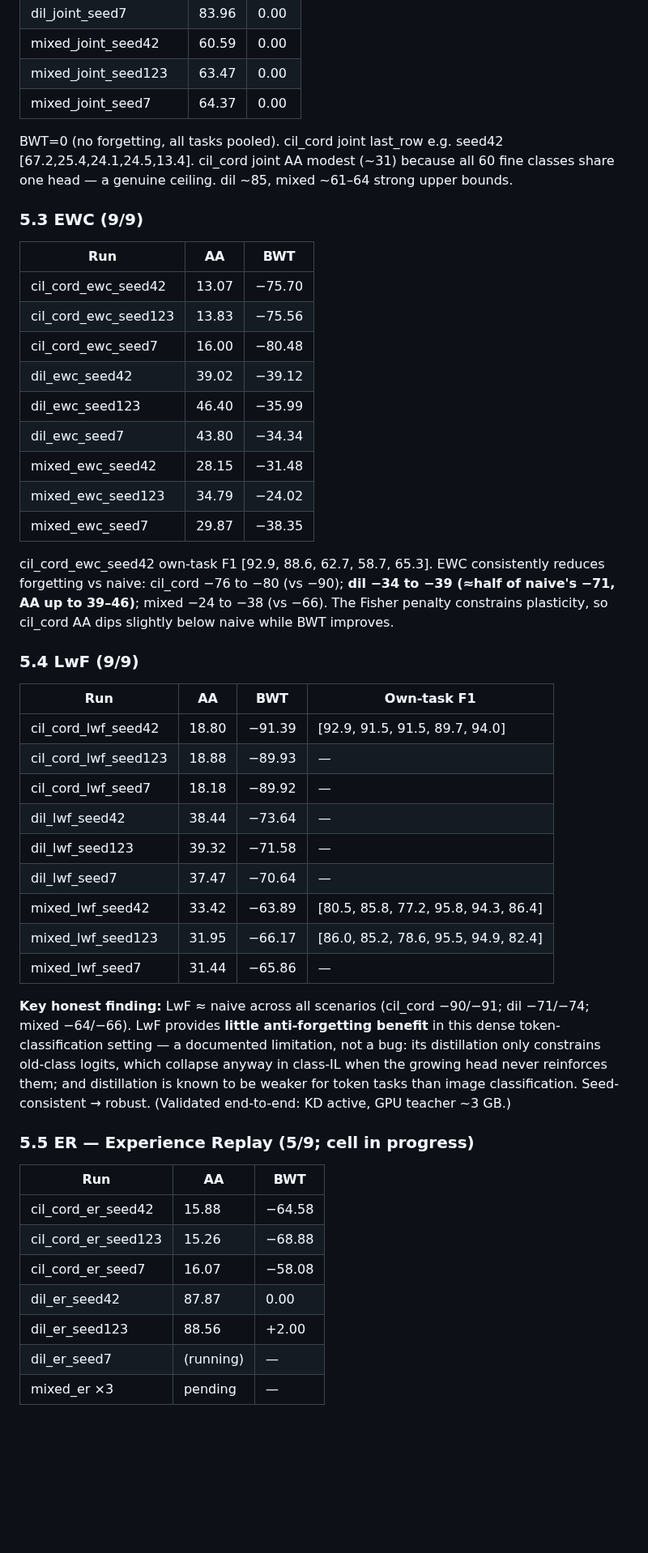
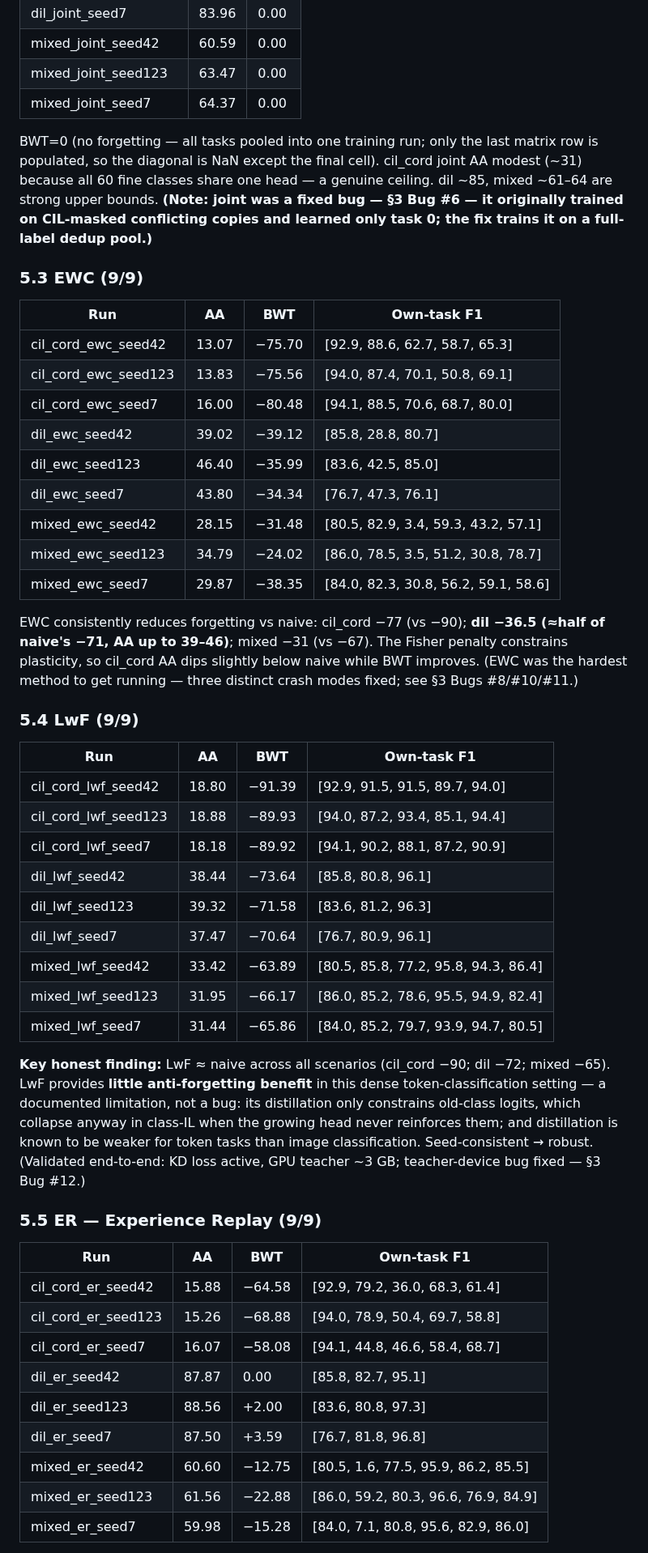
Before and after one commit to hoangthanh283/CLUE, a Markdown page: docs/DOCCL_RESEARCH_RECORD.md, the part around one of its changes. Shown at 81% size. Rendered like a GitHub page; blank space fills up the shorter version.

Commit message:
docs: update research record to FINAL 54/54 — complete results (all runs + mean±std), DER++ cell, refreshed header/next-steps

```diff
--- a/docs/DOCCL_RESEARCH_RECORD.md
+++ b/docs/DOCCL_RESEARCH_RECORD.md
@@ -217,46 +239,48 @@ Textbook catastrophic forgetting: own-task F1 81–94 (learns each task), AA low
 | mixed_joint_seed123 | 63.47 | 0.00 |
 | mixed_joint_seed7 | 64.37 | 0.00 |
 
-BWT=0 (no forgetting, all tasks pooled). cil_cord joint last_row e.g. seed42 [67.2,25.4,24.1,24.5,13.4]. cil_cord joint AA modest (~31) because all 60 fine classes share one head — a genuine ceiling. dil ~85, mixed ~61–64 strong upper bounds.
+BWT=0 (no forgetting — all tasks pooled into one training run; only the last matrix row is populated, so the diagonal is NaN except the final cell). cil_cord joint AA modest (~31) because all 60 fine classes share one head — a genuine ceiling. dil ~85, mixed ~61–64 are strong upper bounds. **(Note: joint was a fixed bug — §3 Bug #6 — it originally trained on CIL-masked conflicting copies and learned only task 0; the fix trains it on a full-label dedup pool.)**
 
 ### 5.3 EWC (9/9)
-| Run | AA | BWT |
-|-----|-----|------|
-| cil_cord_ewc_seed42 | 13.07 | −75.70 |
-| cil_cord_ewc_seed123 | 13.83 | −75.56 |
-| cil_cord_ewc_seed7 | 16.00 | −80.48 |
-| dil_ewc_seed42 | 39.02 | −39.12 |
-| dil_ewc_seed123 | 46.40 | −35.99 |
-| dil_ewc_seed7 | 43.80 | −34.34 |
-| mixed_ewc_seed42 | 28.15 | −31.48 |
-| mixed_ewc_seed123 | 34.79 | −24.02 |
-| mixed_ewc_seed7 | 29.87 | −38.35 |
+| Run | AA | BWT | Own-task F1 |
+|-----|-----|------|-------------|
+| cil_cord_ewc_seed42 | 13.07 | −75.70 | [92.9, 88.6, 62.7, 58.7, 65.3] |
+| cil_cord_ewc_seed123 | 13.83 | −75.56 | [94.0, 87.4, 70.1, 50.8, 69.1] |
+| cil_cord_ewc_seed7 | 16.00 | −80.48 | [94.1, 88.5, 70.6, 68.7, 80.0] |
+| dil_ewc_seed42 | 39.02 | −39.12 | [85.8, 28.8, 80.7] |
+| dil_ewc_seed123 | 46.40 | −35.99 | [83.6, 42.5, 85.0] |
+| dil_ewc_seed7 | 43.80 | −34.34 | [76.7, 47.3, 76.1] |
+| mixed_ewc_seed42 | 28.15 | −31.48 | [80.5, 82.9, 3.4, 59.3, 43.2, 57.1] |
+| mixed_ewc_seed123 | 34.79 | −24.02 | [86.0, 78.5, 3.5, 51.2, 30.8, 78.7] |
+| mixed_ewc_seed7 | 29.87 | −38.35 | [84.0, 82.3, 30.8, 56.2, 59.1, 58.6] |
 
-cil_cord_ewc_seed42 own-task F1 [92.9, 88.6, 62.7, 58.7, 65.3]. EWC consistently reduces forgetting vs naive: cil_cord −76 to −80 (vs −90); **dil −34 to −39 (≈half of naive's −71, AA up to 39–46)**; mixed −24 to −38 (vs −66). The Fisher penalty constrains plasticity, so cil_cord AA dips slightly below naive while BWT improves.
+EWC consistently reduces forgetting vs naive: cil_cord −77 (vs −90); **dil −36.5 (≈half of naive's −71, AA up to 39–46)**; mixed −31 (vs −67). The Fisher penalty constrains plasticity, so cil_cord AA dips slightly below naive while BWT improves. (EWC was the hardest method to get running — three distinct crash modes fixed; see §3 Bugs #8/#10/#11.)
 
 ### 5.4 LwF (9/9)
 | Run | AA | BWT | Own-task F1 |
 |-----|-----|------|-------------|
 | cil_cord_lwf_seed42 | 18.80 | −91.39 | [92.9, 91.5, 91.5, 89.7, 94.0] |
-| cil_cord_lwf_seed123 | 18.88 | −89.93 | — |
-| cil_cord_lwf_seed7 | 18.18 | −89.92 | — |
-| dil_lwf_seed42 | 38.44 | −73.64 | — |
-| dil_lwf_seed123 | 39.32 | −71.58 | — |
-| dil_lwf_seed7 | 37.47 | −70.64 | — |
+| cil_cord_lwf_seed123 | 18.88 | −89.93 | [94.0, 87.2, 93.4, 85.1, 94.4] |
+| cil_cord_lwf_seed7 | 18.18 | −89.92 | [94.1, 90.2, 88.1, 87.2, 90.9] |
+| dil_lwf_seed42 | 38.44 | −73.64 | [85.8, 80.8, 96.1] |
+| dil_lwf_seed123 | 39.32 | −71.58 | [83.6, 81.2, 96.3] |
+| dil_lwf_seed7 | 37.47 | −70.64 | [76.7, 80.9, 96.1] |
 | mixed_lwf_seed42 | 33.42 | −63.89 | [80.5, 85.8, 77.2, 95.8, 94.3, 86.4] |
 | mixed_lwf_seed123 | 31.95 | −66.17 | [86.0, 85.2, 78.6, 95.5, 94.9, 82.4] |
-| mixed_lwf_seed7 | 31.44 | −65.86 | — |
+| mixed_lwf_seed7 | 31.44 | −65.86 | [84.0, 85.2, 79.7, 93.9, 94.7, 80.5] |
 
-**Key honest finding:** LwF ≈ naive across all scenarios (cil_cord −90/−91; dil −71/−74; mixed −64/−66). LwF provides **little anti-forgetting benefit** in this dense token-classification setting — a documented limitation, not a bug: its distillation only constrains old-class logits, which collapse anyway in class-IL when the growing head never reinforces them; and distillation is known to be weaker for token tasks than image classification. Seed-consistent → robust. (Validated end-to-end: KD active, GPU teacher ~3 GB.)
+**Key honest finding:** LwF ≈ naive across all scenarios (cil_cord −90; dil −72; mixed −65). LwF provides **little anti-forgetting benefit** in this dense token-classification setting — a documented limitation, not a bug: its distillation only constrains old-class logits, which collapse anyway in class-IL when the growing head never reinforces them; and distillation is known to be weaker for token tasks than image classification. Seed-consistent → robust. (Validated end-to-end: KD loss active, GPU teacher ~3 GB; teacher-device bug fixed — §3 Bug #12.)
 
-### 5.5 ER — Experience Replay (5/9; cell in progress)
-| Run | AA | BWT |
-|-----|-----|------|
-| cil_cord_er_seed42 | 15.88 | −64.58 |
-| cil_cord_er_seed123 | 15.26 | −68.88 |
-| cil_cord_er_seed7 | 16.07 | −58.08 |
-| dil_er_seed42 | 87.87 | 0.00 |
-| dil_er_seed123 | 88.56 | +2.00 |
-| dil_er_seed7 | (running) | — |
-| mixed_er ×3 | pending | — |
+### 5.5 ER — Experience Replay (9/9)
+| Run | AA | BWT | Own-task F1 |
+|-----|-----|------|-------------|
+| cil_cord_er_seed42 | 15.88 | −64.58 | [92.9, 79.2, 36.0, 68.3, 61.4] |
+| cil_cord_er_seed123 | 15.26 | −68.88 | [94.0, 78.9, 50.4, 69.7, 58.8] |
+| cil_cord_er_seed7 | 16.07 | −58.08 | [94.1, 44.8, 46.6, 58.4, 68.7] |
+| dil_er_seed42 | 87.87 | 0.00 | [85.8, 82.7, 95.1] |
+| dil_er_seed123 | 88.56 | +2.00 | [83.6, 80.8, 97.3] |
+| dil_er_seed7 | 87.50 | +3.59 | [76.7, 81.8, 96.8] |
+| mixed_er_seed42 | 60.60 | −12.75 | [80.5, 1.6, 77.5, 95.9, 86.2, 85.5] |
+| mixed_er_seed123 | 61.56 | −22.88 | [86.0, 59.2, 80.3, 96.6, 76.9, 84.9] |
+| mixed_er_seed7 | 59.98 | −15.28 | [84.0, 7.1, 80.8, 95.6, 82.9, 86.0] |
 
```
Also changed, not shown: other parts of docs/DOCCL_RESEARCH_RECORD.md (+60 -27 lines).
